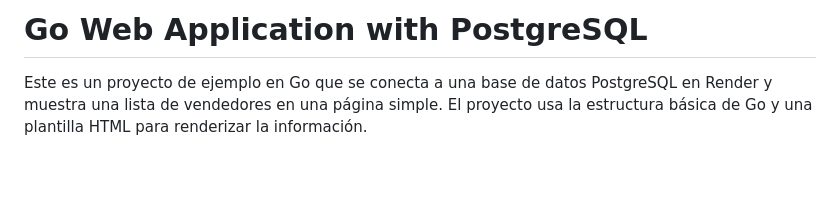
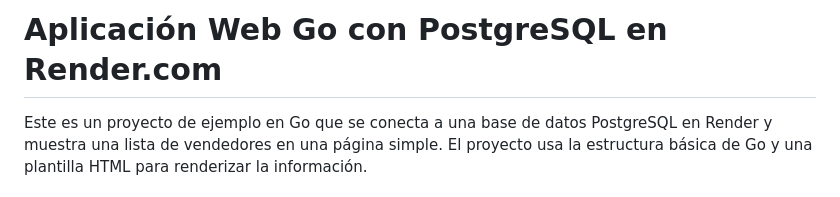
Before and after one commit to Charlie-Nash/RenderGoApp, a Markdown page: README.md, the part around the change. Rendered like a GitHub page; blank space fills up the shorter version.

```diff
--- a/README.md
+++ b/README.md
@@ -1,4 +1,4 @@
-# Go Web Application with PostgreSQL
+# Aplicación Web Go con PostgreSQL en Render.com
 
 Este es un proyecto de ejemplo en Go que se conecta a una base de datos PostgreSQL en Render y muestra una lista de vendedores en una página simple. El proyecto usa la estructura básica de Go y una plantilla HTML para renderizar la información.
 
```
